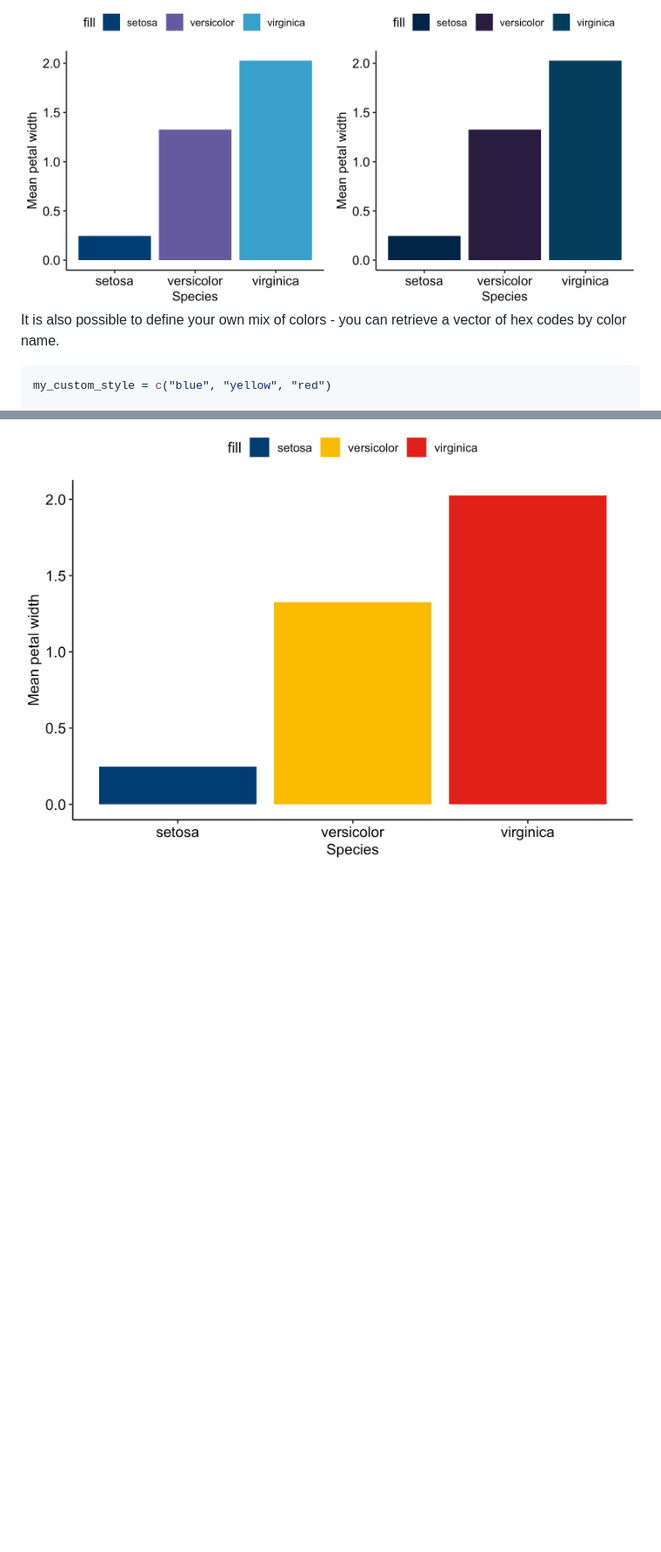
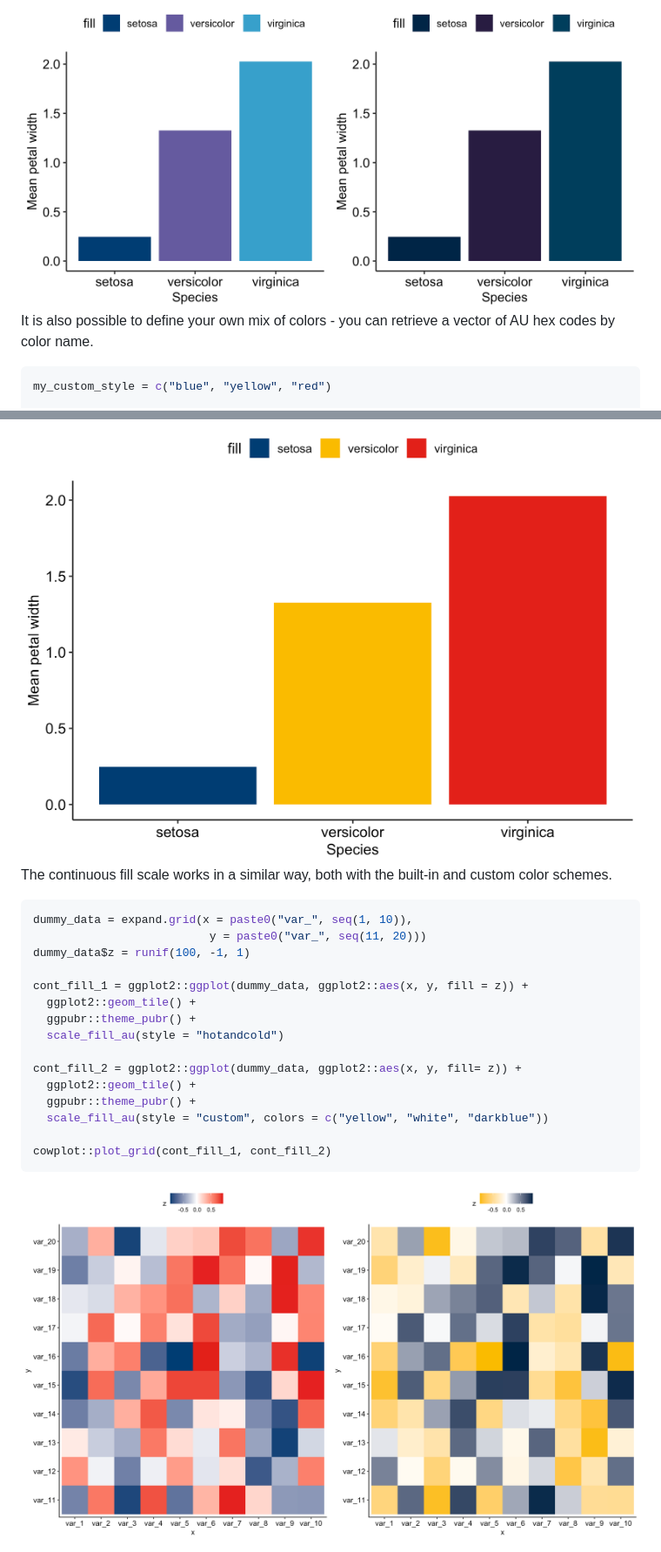
Before and after one commit to juditkisistok/ggAU, a Markdown page: README.md, 2 parts joined by grey strips. Shown: that part at 87% size. Rendered like a GitHub page; pictures changed too: man/figures/README-scale_fill_au-continuous-1.png (added); blank space fills up the shorter version.

Commit message:
adding continuous fill scale documentation

````diff
--- a/README.md
+++ b/README.md
@@ -83,7 +83,7 @@ cowplot::plot_grid(light_plot_fill, dark_plot_fill)
 <img src="man/figures/README-scale_fill_au-examples-1.png" width="100%" />
 
 It is also possible to define your own mix of colors - you can retrieve
-a vector of hex codes by color name.
+a vector of AU hex codes by color name.
 
 ``` r
 my_custom_style = c("blue", "yellow", "red")
@@ -96,3 +96,26 @@ ggplot2::ggplot(iris_df, ggplot2::aes(x = Species,
 ```
 
 <img src="man/figures/README-scale_fill_au-custom-1.png" width="100%" />
+
+The continuous fill scale works in a similar way, both with the built-in
+and custom color schemes.
+
+``` r
+dummy_data = expand.grid(x = paste0("var_", seq(1, 10)),
+                          y = paste0("var_", seq(11, 20)))
+dummy_data$z = runif(100, -1, 1)
+
+cont_fill_1 = ggplot2::ggplot(dummy_data, ggplot2::aes(x, y, fill = z)) +
+  ggplot2::geom_tile() +
+  ggpubr::theme_pubr() +
+  scale_fill_au(style = "hotandcold")
+
+cont_fill_2 = ggplot2::ggplot(dummy_data, ggplot2::aes(x, y, fill= z)) +
+  ggplot2::geom_tile() +
+  ggpubr::theme_pubr() +
+  scale_fill_au(style = "custom", colors = c("yellow", "white", "darkblue"))
+
+cowplot::plot_grid(cont_fill_1, cont_fill_2)
+```
+
+<img src="man/figures/README-scale_fill_au-continuous-1.png" width="100%" />
````
Also changed, not shown: 2 other files.
